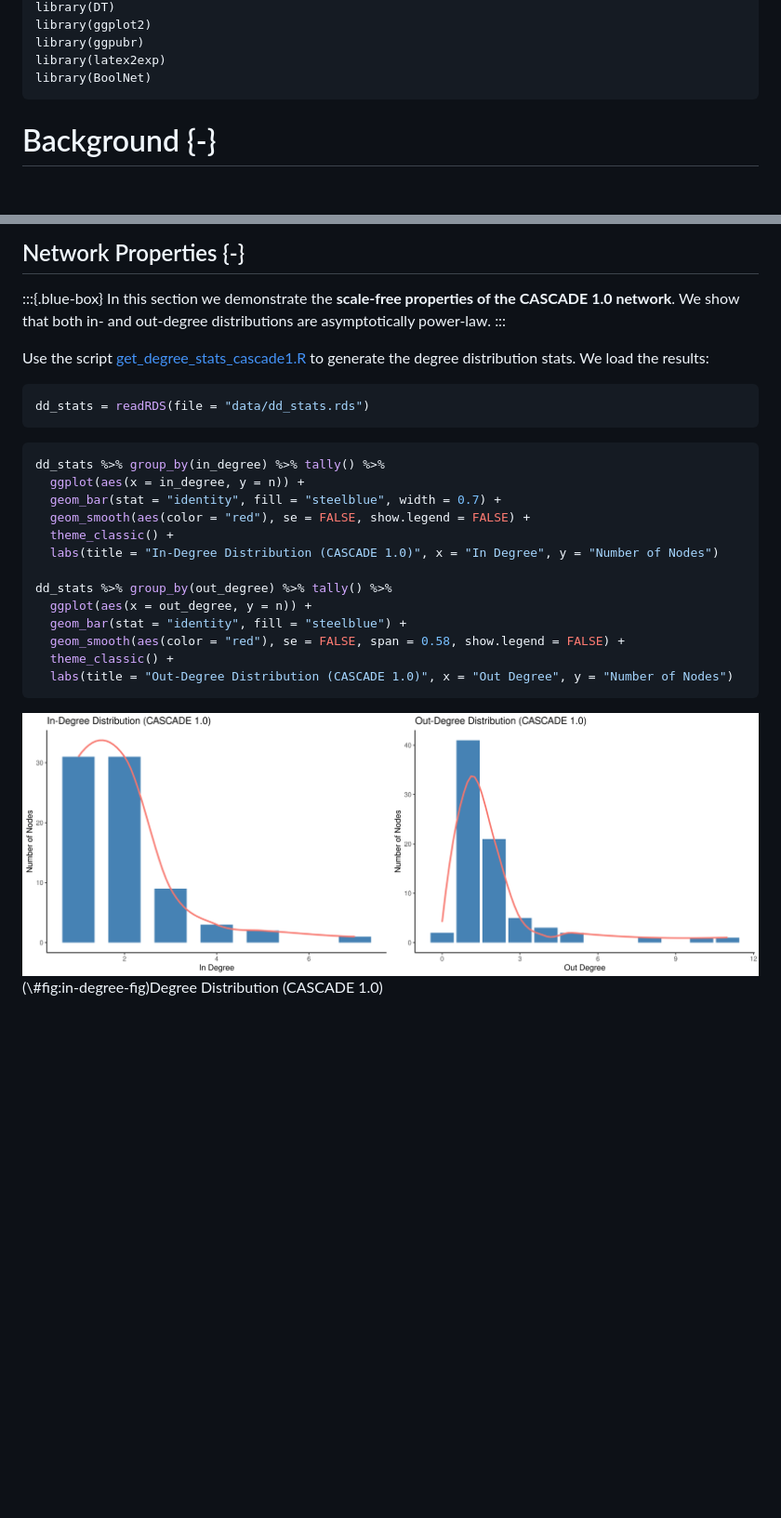
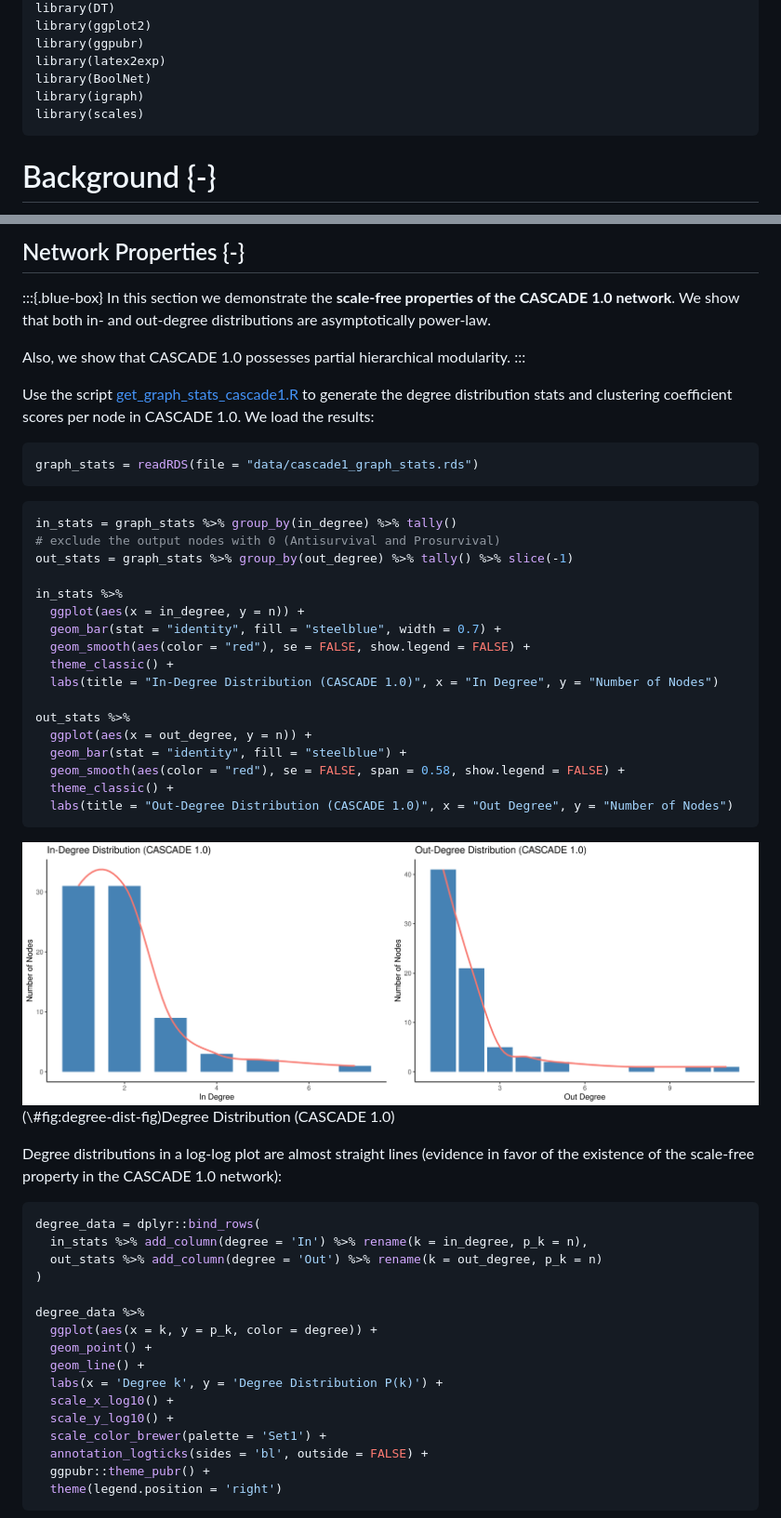
Before and after one commit to druglogics/brf-bias, a Markdown page: docs/index.md, 2 parts joined by grey strips. Shown: that part at 93% size. Rendered like a GitHub page; pictures changed too: docs/index_files/figure-html/degree-dist-fig-1.png (added), docs/index_files/figure-html/degree-dist-fig-2.png (added); blank space fills up the shorter version.

````diff
--- a/docs/index.md
+++ b/docs/index.md
@@ -29,6 +29,8 @@ library(ggplot2)
 library(ggpubr)
 library(latex2exp)
 library(BoolNet)
+library(igraph)
+library(scales)
 ```
 
 # Background {-}
@@ -964,26 +966,32 @@ Also the bias of the “AND-NOT” and “OR-NOT” functions can be visually sh
 :::{.blue-box}
 In this section we demonstrate the **scale-free properties of the CASCADE 1.0 network**.
 We show that both in- and out-degree distributions are asymptotically power-law.
-:::
-
-Use the script [get_degree_stats_cascade1.R](https://github.com/druglogics/brf-bias/blob/main/scripts/get_degree_stats_cascade1.R) to generate the degree distribution stats.
+
+Also, we show that CASCADE 1.0 possesses partial hierarchical modularity.
+:::
+
+Use the script [get_graph_stats_cascade1.R](https://github.com/druglogics/brf-bias/blob/main/scripts/get_graph_stats_cascade1.R) to generate the degree distribution stats and clustering coefficient scores per node in CASCADE 1.0.
 We load the results:
 
 
 ```r
-dd_stats = readRDS(file = "data/dd_stats.rds")
-```
-
-
-```r
-dd_stats %>% group_by(in_degree) %>% tally() %>%
+graph_stats = readRDS(file = "data/cascade1_graph_stats.rds")
+```
+
+
+```r
+in_stats = graph_stats %>% group_by(in_degree) %>% tally()
+# exclude the output nodes with 0 (Antisurvival and Prosurvival)
+out_stats = graph_stats %>% group_by(out_degree) %>% tally() %>% slice(-1)
+
+in_stats %>%
   ggplot(aes(x = in_degree, y = n)) +
   geom_bar(stat = "identity", fill = "steelblue", width = 0.7) +
   geom_smooth(aes(color = "red"), se = FALSE, show.legend = FALSE) +
   theme_classic() +
   labs(title = "In-Degree Distribution (CASCADE 1.0)", x = "In Degree", y = "Number of Nodes")
 
-dd_stats %>% group_by(out_degree) %>% tally() %>%
+out_stats %>%
   ggplot(aes(x = out_degree, y = n)) +
   geom_bar(stat = "identity", fill = "steelblue") +
   geom_smooth(aes(color = "red"), se = FALSE, span = 0.58, show.legend = FALSE) +
@@ -992,5 +1000,28 @@ dd_stats %>% group_by(out_degree) %>% tally() %>%
 ```
 
 <div class="figure">
-<img src="index_files/figure-html/in-degree-fig-1.png" alt="Degree Distribution (CASCADE 1.0)" width="50%" /><img src="index_files/figure-html/in-degree-fig-2.png" alt="Degree Distribution (CASCADE 1.0)" width="50%" />
-<p class="caption">(\#fig:in-degree-fig)Degree Distribution (CASCADE 1.0)</p>
+<img src="index_files/figure-html/degree-dist-fig-1.png" alt="Degree Distribution (CASCADE 1.0)" width="50%" /><img src="index_files/figure-html/degree-dist-fig-2.png" alt="Degree Distribution (CASCADE 1.0)" width="50%" />
+<p class="caption">(\#fig:degree-dist-fig)Degree Distribution (CASCADE 1.0)</p>
+</div>
+
+Degree distributions in a log-log plot are almost straight lines (evidence in favor of the existence of the scale-free property in the CASCADE 1.0 network):
+
+```r
+degree_data = dplyr::bind_rows(
+  in_stats %>% add_column(degree = 'In') %>% rename(k = in_degree, p_k = n),
+  out_stats %>% add_column(degree = 'Out') %>% rename(k = out_degree, p_k = n)
+)
+
+degree_data %>%
+  ggplot(aes(x = k, y = p_k, color = degree)) +
+  geom_point() +
+  geom_line() +
+  labs(x = 'Degree k', y = 'Degree Distribution P(k)') +
+  scale_x_log10() +
+  scale_y_log10() +
+  scale_color_brewer(palette = 'Set1') +
+  annotation_logticks(sides = 'bl', outside = FALSE) +
+  ggpubr::theme_pubr() +
+  theme(legend.position = 'right')
+```
+
````
Also changed, not shown: other parts of docs/index.md (+38 -7 lines), docs/index_files/figure-html/cluster-coef-dist-1.png (added), docs/index_files/figure-html/degree-dist-log-1.png (added), 9 other files.
